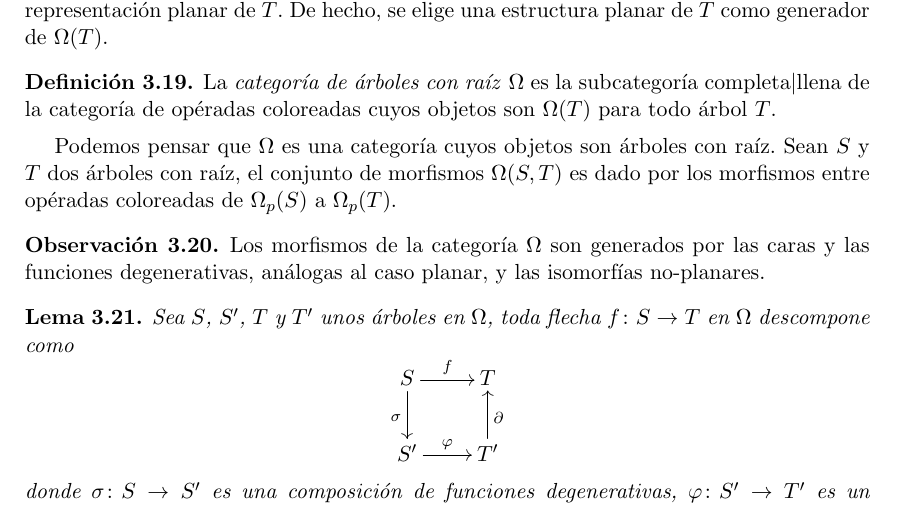
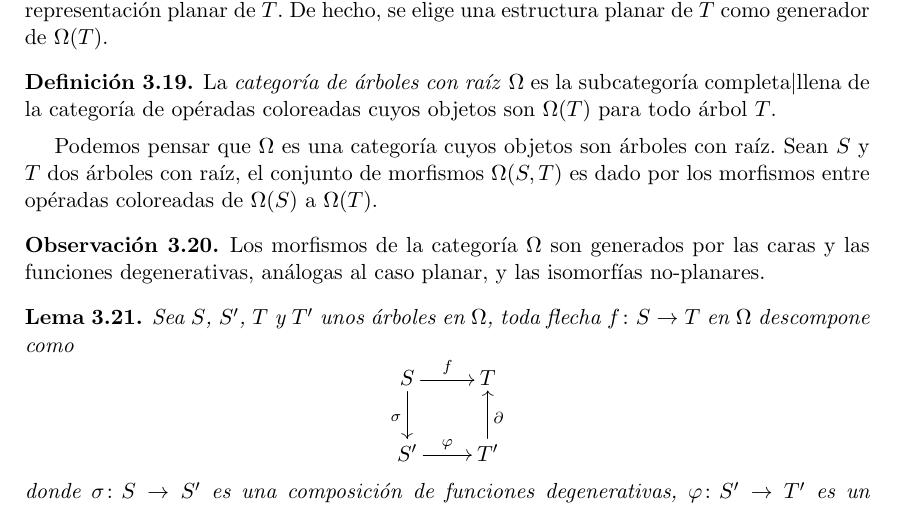
Before and after one commit to rbrasco/trees-shuffling, a LaTeX document (latex/proposta/proposta.tex): part of page 16 of 20, cut so that both start at the same text. Compiled offline with pdfLaTeX.

Commit message:
Seccion arboles no planares

```diff
--- a/latex/proposta/proposta.tex
+++ b/latex/proposta/proposta.tex
@@ -628,7 +628,7 @@ Demo: por hacer
     La \emph{categor\'ia de \'arboles con ra\'iz} $\Omega$ es la subcategor\'ia completa$|$llena de la categor\'ia de op\'eradas coloreadas cuyos objetos son $\Omega(T)$ para todo \'arbol $T$.
 
     Podemos pensar que $\Omega$ es una categor\'ia cuyos objetos son \'arboles con ra\'iz.
-    Sean $S$ y $T$ dos \'arboles con ra\'iz, el conjunto de morfismos $\Omega(S, T)$ es dado por los morfismos entre op\'eradas coloreadas de $\Omega_p(S)$ a $\Omega_p(T)$.
+    Sean $S$ y $T$ dos \'arboles con ra\'iz, el conjunto de morfismos $\Omega(S, T)$ es dado por los morfismos entre op\'eradas coloreadas de $\Omega(S)$ a $\Omega(T)$.
 \end{defi}
 \begin{obs}
     Los morfismos de la categor\'ia $\Omega$ son generados por las caras y las funciones degenerativas, an\'alogas al caso planar, y las isomorf\'ias no-planares.
```
Also changed, not shown: latex/proposta/proposta.pdf, 2 other files.
